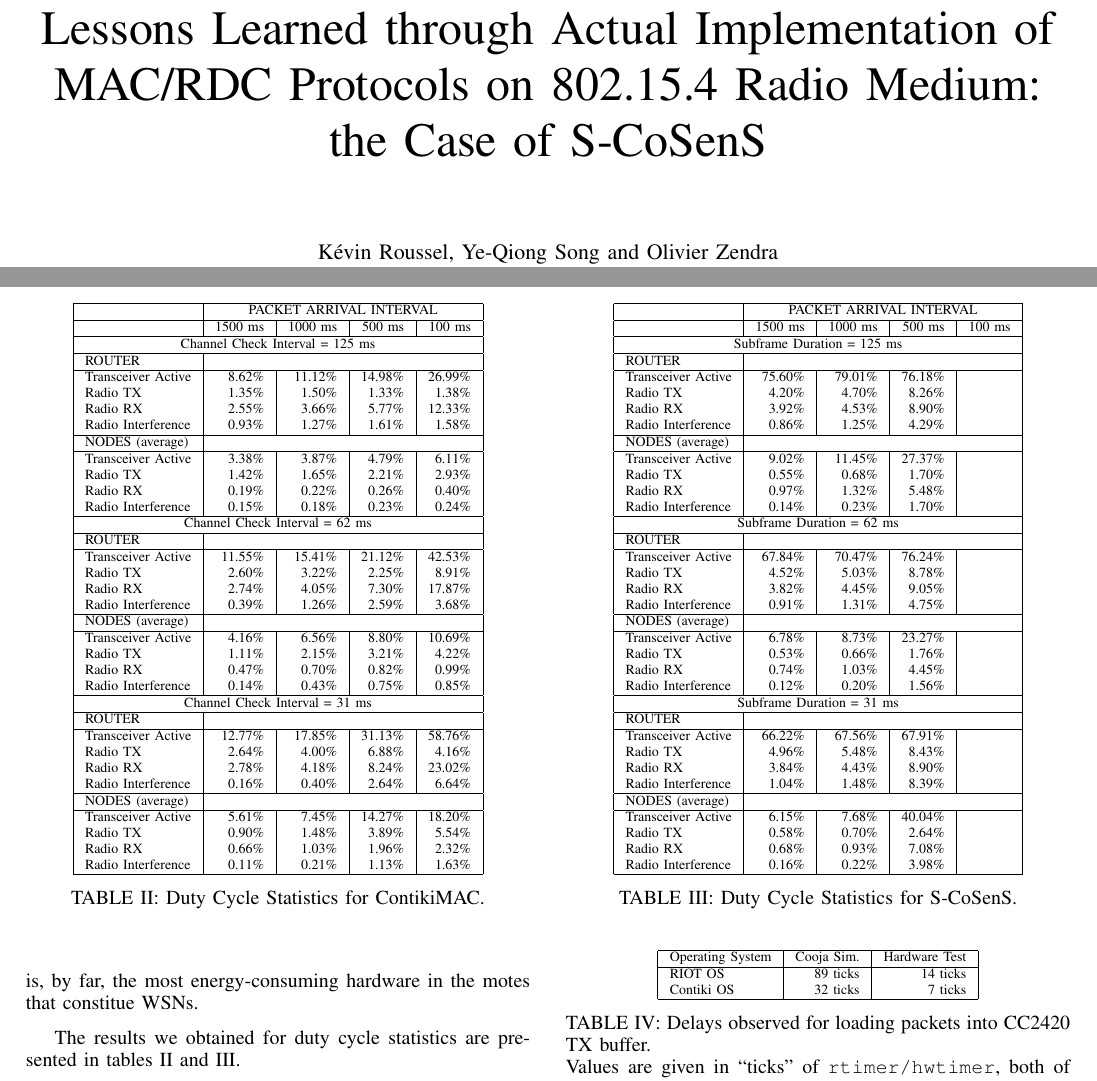
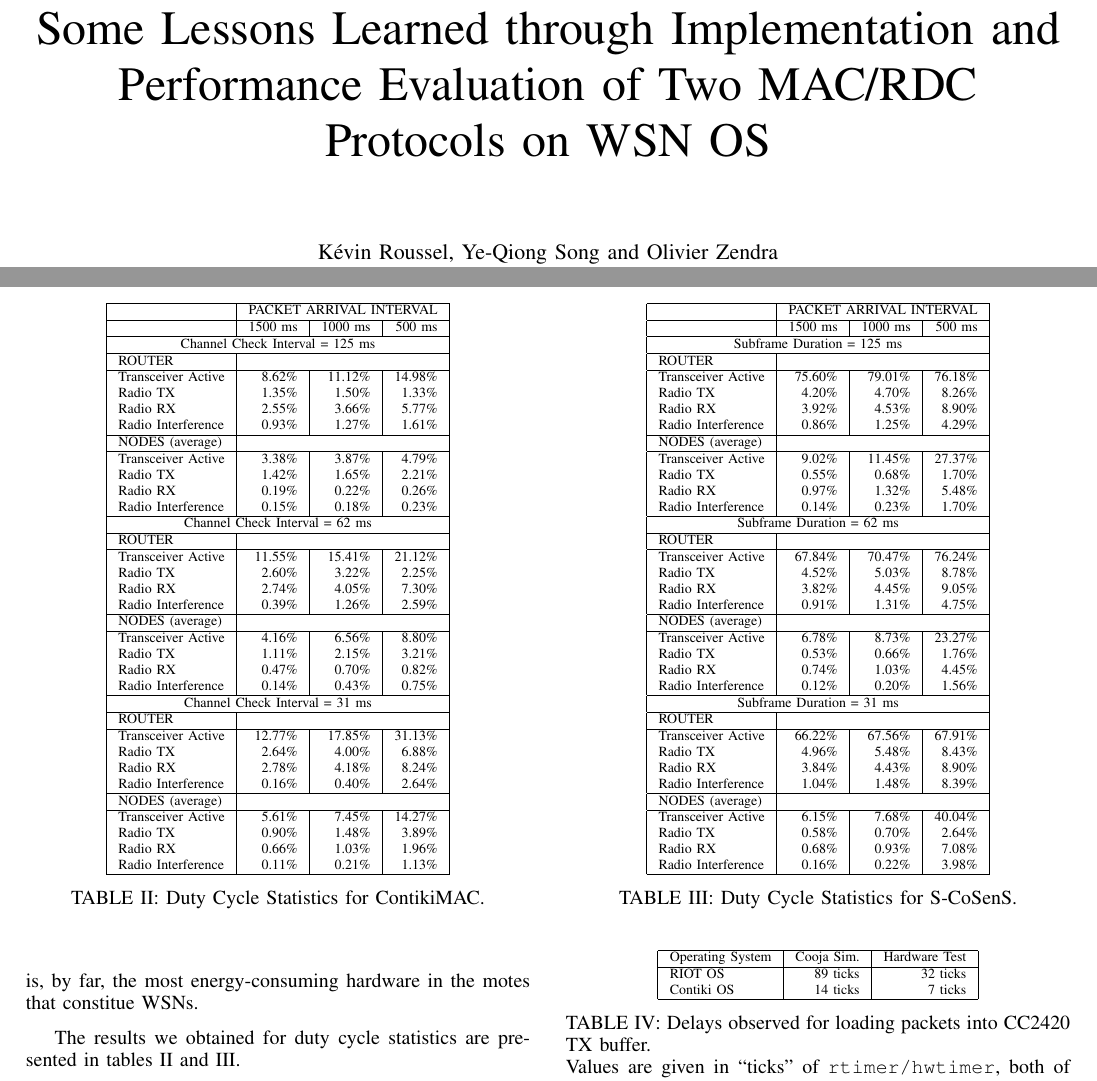
Before and after one commit to rousselk/lessons-compar-MAC-WSN-OS, a LaTeX paper (wowmom2015.tex): two parts of pages 1 and 7 of 8, joined at a grey line, cut so that both start at the same text. Compiled offline with pdfLaTeX.

Commit message:
Nouveau titre

```diff
--- a/wowmom2015.tex
+++ b/wowmom2015.tex
@@ -15,8 +15,8 @@
 %%%%%%%%%%%%%%%%%%%%%%%%%%%%%%%%%%%%%%%%%%%%%%%%%%%%%%%%%%%%%%%%%%%%%%%%%%%%%%%%
 
 
-\title{Lessons Learned through Actual Implementation of MAC/RDC Protocols
-       on 802.15.4 Radio Medium: the Case of S-CoSenS}
+\title{Some Lessons Learned through Implementation and Performance Evaluation
+       of Two MAC/RDC Protocols on WSN OS}
 
 
 \author{
@@ -855,62 +855,62 @@ The results we obtained for duty cycle statistics are presented in tables
 %%% ContikiMAC duty cycles
 \begin{table}
 \centering
-\begin{tabular}{|l|r|r|r|r|}
+\begin{tabular}{|l|r|r|r|}
 \hline
- & \multicolumn{4}{|c|}{PACKET ARRIVAL INTERVAL}\\
+ & \multicolumn{3}{|c|}{PACKET ARRIVAL INTERVAL}\\
 \hline
- & 1500 ms & 1000 ms & 500 ms & 100 ms \\
+ & 1500 ms & 1000 ms & 500 ms \\
 \hline
 
-\multicolumn{5}{|c|}{Channel Check Interval = 125~ms}\\
+\multicolumn{4}{|c|}{Channel Check Interval = 125~ms}\\
 \hline
- ROUTER & \multicolumn{4}{|c|}{ }\\
+ ROUTER & \multicolumn{3}{|c|}{ }\\
 \hline
-Transceiver Active & 8.62\% & 11.12\% & 14.98\% & 26.99\% \\
-Radio TX           & 1.35\% &  1.50\% &  1.33\% &  1.38\% \\
-Radio RX           & 2.55\% &  3.66\% &  5.77\% & 12.33\% \\
-Radio Interference & 0.93\% &  1.27\% &  1.61\% &  1.58\% \\
+Transceiver Active & 8.62\% & 11.12\% & 14.98\% \\
+Radio TX           & 1.35\% &  1.50\% &  1.33\% \\
+Radio RX           & 2.55\% &  3.66\% &  5.77\% \\
+Radio Interference & 0.93\% &  1.27\% &  1.61\% \\
 \hline
- NODES (average) & \multicolumn{4}{|c|}{ }\\
+ NODES (average) & \multicolumn{3}{|c|}{ }\\
 \hline
-Transceiver Active & 3.38\% & 3.87\% & 4.79\% & 6.11\% \\
-Radio TX           & 1.42\% & 1.65\% & 2.21\% & 2.93\% \\
-Radio RX           & 0.19\% & 0.22\% & 0.26\% & 0.40\% \\
-Radio Interference & 0.15\% & 0.18\% & 0.23\% & 0.24\% \\
+Transceiver Active & 3.38\% & 3.87\% & 4.79\% \\
+Radio TX           & 1.42\% & 1.65\% & 2.21\% \\
+Radio RX           & 0.19\% & 0.22\% & 0.26\% \\
+Radio Interference & 0.15\% & 0.18\% & 0.23\% \\
 \hline
 
-\multicolumn{5}{|c|}{Channel Check Interval = 62~ms}\\
+\multicolumn{4}{|c|}{Channel Check Interval = 62~ms}\\
 \hline
- ROUTER & \multicolumn{4}{|c|}{ }\\
+ ROUTER & \multicolumn{3}{|c|}{ }\\
 \hline
-Transceiver Active & 11.55\% & 15.41\% & 21.12\% & 42.53\% \\
-Radio TX           &  2.60\% &  3.22\% &  2.25\% &  8.91\% \\
-Radio RX           &  2.74\% &  4.05\% &  7.30\% & 17.87\% \\
-Radio Interference &  0.39\% &  1.26\% &  2.59\% &  3.68\% \\
+Transceiver Active & 11.55\% & 15.41\% & 21.12\% \\
+Radio TX           &  2.60\% &  3.22\% &  2.25\% \\
+Radio RX           &  2.74\% &  4.05\% &  7.30\% \\
+Radio Interference &  0.39\% &  1.26\% &  2.59\% \\
 \hline
- NODES (average) & \multicolumn{4}{|c|}{ }\\
+ NODES (average) & \multicolumn{3}{|c|}{ }\\
 \hline
-Transceiver Active & 4.16\% & 6.56\% & 8.80\% & 10.69\% \\
-Radio TX           & 1.11\% & 2.15\% & 3.21\% &  4.22\% \\
-Radio RX           & 0.47\% & 0.70\% & 0.82\% &  0.99\% \\
-Radio Interference & 0.14\% & 0.43\% & 0.75\% &  0.85\% \\
+Transceiver Active & 4.16\% & 6.56\% & 8.80\% \\
+Radio TX           & 1.11\% & 2.15\% & 3.21\% \\
+Radio RX           & 0.47\% & 0.70\% & 0.82\% \\
+Radio Interference & 0.14\% & 0.43\% & 0.75\% \\
 \hline
 
-\multicolumn{5}{|c|}{Channel Check Interval = 31~ms}\\
+\multicolumn{4}{|c|}{Channel Check Interval = 31~ms}\\
 \hline
- ROUTER & \multicolumn{4}{|c|}{ }\\
+ ROUTER & \multicolumn{3}{|c|}{ }\\
 \hline
-Transceiver Active & 12.77\% & 17.85\% & 31.13\% & 58.76\% \\
-Radio TX           &  2.64\% &  4.00\% &  6.88\% &  4.16\% \\
-Radio RX           &  2.78\% &  4.18\% &  8.24\% & 23.02\% \\
-Radio Interference &  0.16\% &  0.40\% &  2.64\% &  6.64\% \\
+Transceiver Active & 12.77\% & 17.85\% & 31.13\% \\
+Radio TX           &  2.64\% &  4.00\% &  6.88\% \\
+Radio RX           &  2.78\% &  4.18\% &  8.24\% \\
+Radio Interference &  0.16\% &  0.40\% &  2.64\% \\
 \hline
- NODES (average) & \multicolumn{4}{|c|}{ }\\
+ NODES (average) & \multicolumn{3}{|c|}{ }\\
 \hline
-Transceiver Active & 5.61\% & 7.45\% & 14.27\% & 18.20\% \\
-Radio TX           & 0.90\% & 1.48\% &  3.89\% &  5.54\% \\
-Radio RX           & 0.66\% & 1.03\% &  1.96\% &  2.32\% \\
-Radio Interference & 0.11\% & 0.21\% &  1.13\% &  1.63\% \\
+Transceiver Active & 5.61\% & 7.45\% & 14.27\% \\
+Radio TX           & 0.90\% & 1.48\% &  3.89\% \\
+Radio RX           & 0.66\% & 1.03\% &  1.96\% \\
+Radio Interference & 0.11\% & 0.21\% &  1.13\% \\
 
 \hline
 \end{tabular}
@@ -921,62 +921,62 @@ Radio Interference & 0.11\% & 0.21\% &  1.13\% &  1.63\% \\
 %%% S-CoSenS duty cycles
 \begin{table}
 \centering
-\begin{tabular}{|l|r|r|r|r|}
+\begin{tabular}{|l|r|r|r|}
 \hline
- & \multicolumn{4}{|c|}{PACKET ARRIVAL INTERVAL}\\
+ & \multicolumn{3}{|c|}{PACKET ARRIVAL INTERVAL}\\
 \hline
- & 1500 ms & 1000 ms & 500 ms & 100 ms \\
+ & 1500 ms & 1000 ms & 500 ms \\
 \hline
 
-\multicolumn{5}{|c|}{Subframe Duration = 125~ms}\\
+\multicolumn{4}{|c|}{Subframe Duration = 125~ms}\\
 \hline
- ROUTER & \multicolumn{4}{|c|}{ }\\
+ ROUTER & \multicolumn{3}{|c|}{ }\\
 \hline
-Transceiver Active & 75.60\% & 79.01\% & 76.18\% & \\
-Radio TX           &  4.20\% &  4.70\% &  8.26\% & \\
-Radio RX           &  3.92\% &  4.53\% &  8.90\% & \\
-Radio Interference &  0.86\% &  1.25\% &  4.29\% & \\
+Transceiver Active & 75.60\% & 79.01\% & 76.18\% \\
+Radio TX           &  4.20\% &  4.70\% &  8.26\% \\
+Radio RX           &  3.92\% &  4.53\% &  8.90\% \\
+Radio Interference &  0.86\% &  1.25\% &  4.29\% \\
 \hline
- NODES (average) & \multicolumn{4}{|c|}{ }\\
+ NODES (average) & \multicolumn{3}{|c|}{ }\\
 \hline
-Transceiver Active & 9.02\% & 11.45\% & 27.37\% & \\
-Radio TX           & 0.55\% &  0.68\% &  1.70\% & \\
-Radio RX           & 0.97\% &  1.32\% &  5.48\% & \\
-Radio Interference & 0.14\% &  0.23\% &  1.70\% & \\
+Transceiver Active & 9.02\% & 11.45\% & 27.37\% \\
+Radio TX           & 0.55\% &  0.68\% &  1.70\% \\
+Radio RX           & 0.97\% &  1.32\% &  5.48\% \\
+Radio Interference & 0.14\% &  0.23\% &  1.70\% \\
 \hline
 
-\multicolumn{5}{|c|}{Subframe Duration = 62~ms}\\
+\multicolumn{4}{|c|}{Subframe Duration = 62~ms}\\
 \hline
- ROUTER & \multicolumn{4}{|c|}{ }\\
+ ROUTER & \multicolumn{3}{|c|}{ }\\
 \hline
-Transceiver Active & 67.84\% & 70.47\% & 76.24\% & \\
-Radio TX           &  4.52\% &  5.03\% &  8.78\% & \\
-Radio RX           &  3.82\% &  4.45\% &  9.05\% & \\
-Radio Interference &  0.91\% &  1.31\% &  4.75\% & \\
+Transceiver Active & 67.84\% & 70.47\% & 76.24\% \\
+Radio TX           &  4.52\% &  5.03\% &  8.78\% \\
+Radio RX           &  3.82\% &  4.45\% &  9.05\% \\
+Radio Interference &  0.91\% &  1.31\% &  4.75\% \\
 \hline
- NODES (average) & \multicolumn{4}{|c|}{ }\\
+ NODES (average) & \multicolumn{3}{|c|}{ }\\
 \hline
-Transceiver Active & 6.78\% & 8.73\% & 23.27\% & \\
-Radio TX           & 0.53\% & 0.66\% &  1.76\% & \\
-Radio RX           & 0.74\% & 1.03\% &  4.45\% & \\
-Radio Interference & 0.12\% & 0.20\% &  1.56\% & \\
+Transceiver Active & 6.78\% & 8.73\% & 23.27\% \\
+Radio TX           & 0.53\% & 0.66\% &  1.76\% \\
+Radio RX           & 0.74\% & 1.03\% &  4.45\% \\
+Radio Interference & 0.12\% & 0.20\% &  1.56\% \\
 \hline
 
-\multicolumn{5}{|c|}{Subframe Duration = 31~ms}\\
+\multicolumn{4}{|c|}{Subframe Duration = 31~ms}\\
 \hline
- ROUTER & \multicolumn{4}{|c|}{ }\\
+ ROUTER & \multicolumn{3}{|c|}{ }\\
 \hline
-Transceiver Active & 66.22\% & 67.56\% & 67.91\% & \\
-Radio TX           &  4.96\% &  5.48\% &  8.43\% & \\
-Radio RX           &  3.84\% &  4.43\% &  8.90\% & \\
-Radio Interference &  1.04\% &  1.48\% &  8.39\% & \\
+Transceiver Active & 66.22\% & 67.56\% & 67.91\% \\
+Radio TX           &  4.96\% &  5.48\% &  8.43\% \\
+Radio RX           &  3.84\% &  4.43\% &  8.90\% \\
+Radio Interference &  1.04\% &  1.48\% &  8.39\% \\
 \hline
- NODES (average) & \multicolumn{4}{|c|}{ }\\
+ NODES (average) & \multicolumn{3}{|c|}{ }\\
 \hline
-Transceiver Active & 6.15\% & 7.68\% & 40.04\% & \\
-Radio TX           & 0.58\% & 0.70\% &  2.64\% & \\
-Radio RX           & 0.68\% & 0.93\% &  7.08\% & \\
-Radio Interference & 0.16\% & 0.22\% &  3.98\% & \\
+Transceiver Active & 6.15\% & 7.68\% & 40.04\% \\
+Radio TX           & 0.58\% & 0.70\% &  2.64\% \\
+Radio RX           & 0.68\% & 0.93\% &  7.08\% \\
+Radio Interference & 0.16\% & 0.22\% &  3.98\% \\
 
 \hline
 \end{tabular}
@@ -1027,8 +1027,8 @@ our packets between Cooja simulations and real hardware executions.
 \hline
 Operating System     &  Cooja Sim.  & Hardware Test \\
 \hline
-RIOT OS              &   89 ticks   &  14 ticks \\
-Contiki OS           &   32 ticks   &   7 ticks \\
+RIOT OS              &   89 ticks   &  32 ticks \\
+Contiki OS           &   14 ticks   &   7 ticks \\
 \hline
 \end{tabular}
 \caption{Delays observed for loading packets into CC2420 TX buffer.\\
```
